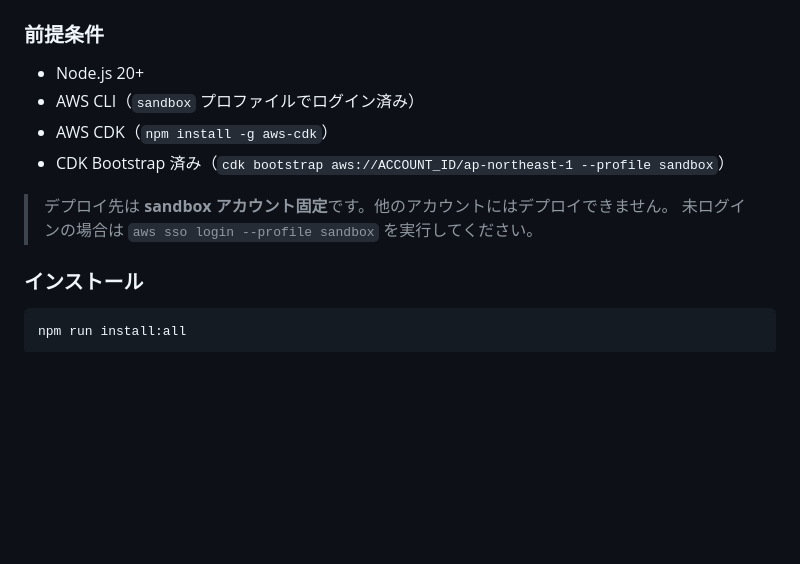
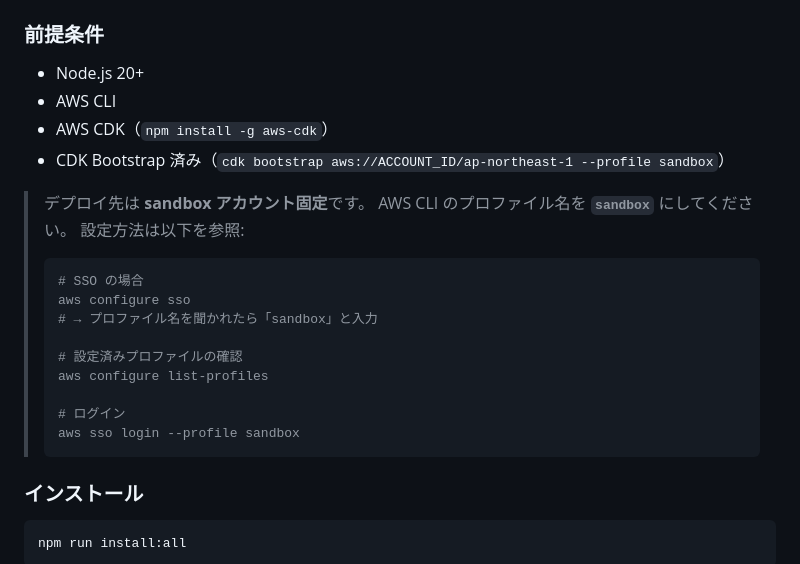
Before and after one commit to Shigeta012103/websocket-template, a Markdown page: README.md, the part around the change. Drawn GitHub-style; blank space fills up the shorter version.

Commit message:
docs: AWSプロファイル名をsandboxにする手順をREADMEに追記
Co-Authored-By: Claude Opus 4.6 (1M context) <noreply@anthropic.com>

````diff
--- a/README.md
+++ b/README.md
@@ -13,12 +13,25 @@ AWS API Gateway (WebSocket) + Lambda + DynamoDB + S3 + CloudFront
 ### 前提条件
 
 - Node.js 20+
-- AWS CLI（`sandbox` プロファイルでログイン済み）
+- AWS CLI
 - AWS CDK（`npm install -g aws-cdk`）
 - CDK Bootstrap 済み（`cdk bootstrap aws://ACCOUNT_ID/ap-northeast-1 --profile sandbox`）
 
-> デプロイ先は **sandbox アカウント固定**です。他のアカウントにはデプロイできません。
-> 未ログインの場合は `aws sso login --profile sandbox` を実行してください。
+> デプロイ先は **sandbox アカウント固定**です。
+> AWS CLI のプロファイル名を **`sandbox`** にしてください。
+> 設定方法は以下を参照:
+>
+> ```bash
+> # SSO の場合
+> aws configure sso
+> # → プロファイル名を聞かれたら「sandbox」と入力
+>
+> # 設定済みプロファイルの確認
+> aws configure list-profiles
+>
+> # ログイン
+> aws sso login --profile sandbox
+> ```
 
 ### インストール
 
````
